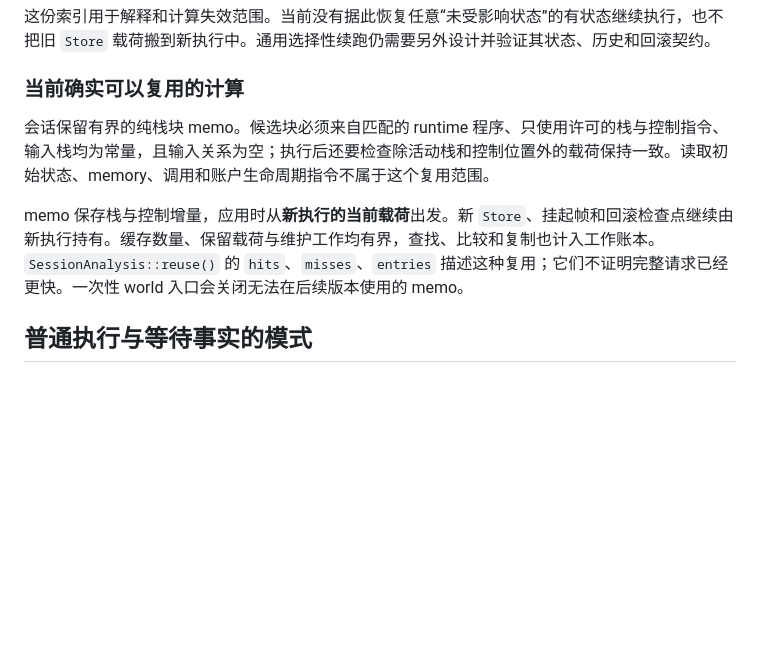
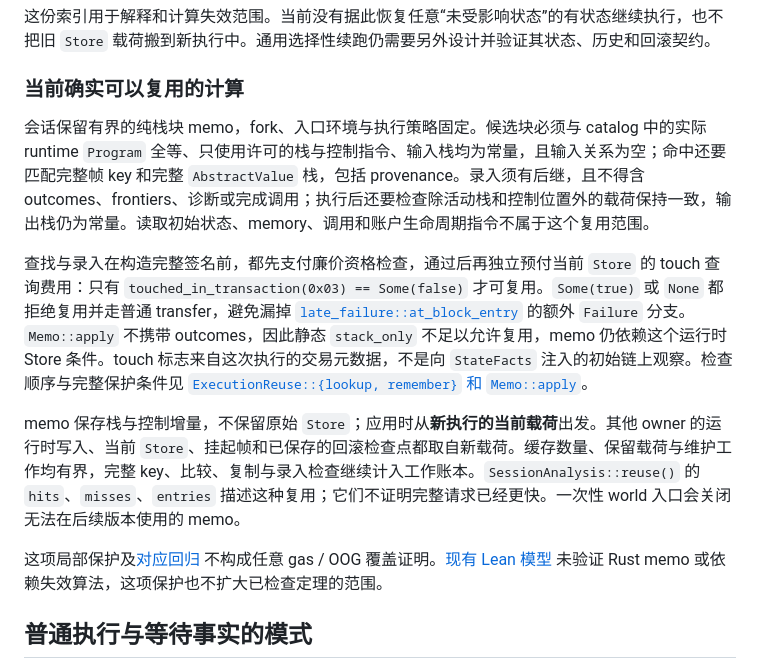
Before and after one commit to ethever/evm-abstract-lab, a Markdown page: docs/18-layered-analysis.md, the part around the change. Rendered like a GitHub page; blank space fills up the shorter version.

Commit message:
docs(analysis): explain transaction touch qualification for reuse
  - Document known-untouched RIPEMD eligibility and fresh failure fallback.
  - Keep replay, code-only input and checked-proof boundaries explicit.

```diff
--- a/docs/18-layered-analysis.md
+++ b/docs/18-layered-analysis.md
@@ -138,9 +138,13 @@ fn main() {
 
 ### 当前确实可以复用的计算
 
-会话保留有界的纯栈块 memo。候选块必须来自匹配的 runtime 程序、只使用许可的栈与控制指令、输入栈均为常量，且输入关系为空；执行后还要检查除活动栈和控制位置外的载荷保持一致。读取初始状态、memory、调用和账户生命周期指令不属于这个复用范围。
+会话保留有界的纯栈块 memo，fork、入口环境与执行策略固定。候选块必须与 catalog 中的实际 runtime `Program` 全等、只使用许可的栈与控制指令、输入栈均为常量，且输入关系为空；命中还要匹配完整帧 key 和完整 `AbstractValue` 栈，包括 provenance。录入须有后继，且不得含 outcomes、frontiers、诊断或完成调用；执行后还要检查除活动栈和控制位置外的载荷保持一致，输出栈仍为常量。读取初始状态、memory、调用和账户生命周期指令不属于这个复用范围。
 
-memo 保存栈与控制增量，应用时从**新执行的当前载荷**出发。新 `Store`、挂起帧和回滚检查点继续由新执行持有。缓存数量、保留载荷与维护工作均有界，查找、比较和复制也计入工作账本。`SessionAnalysis::reuse()` 的 `hits`、`misses`、`entries` 描述这种复用；它们不证明完整请求已经更快。一次性 world 入口会关闭无法在后续版本使用的 memo。
+查找与录入在构造完整签名前，都先支付廉价资格检查，通过后再独立预付当前 `Store` 的 touch 查询费用：只有 `touched_in_transaction(0x03) == Some(false)` 才可复用。`Some(true)` 或 `None` 都拒绝复用并走普通 transfer，避免漏掉 [`late_failure::at_block_entry`](../crates/evm-abstract/src/analysis/transfer/late_failure.rs) 的额外 `Failure` 分支。`Memo::apply` 不携带 outcomes，因此静态 `stack_only` 不足以允许复用，memo 仍依赖这个运行时 Store 条件。touch 标志来自这次执行的交易元数据，不是向 `StateFacts` 注入的初始链上观察。检查顺序与完整保护条件见 [`ExecutionReuse::{lookup, remember}` 和 `Memo::apply`](../crates/evm-abstract/src/analysis/engine/reuse.rs)。
+
+memo 保存栈与控制增量，不保留原始 `Store`；应用时从**新执行的当前载荷**出发。其他 owner 的运行时写入、当前 `Store`、挂起帧和已保存的回滚检查点都取自新载荷。缓存数量、保留载荷与维护工作均有界，完整 key、比较、复制与录入检查继续计入工作账本。`SessionAnalysis::reuse()` 的 `hits`、`misses`、`entries` 描述这种复用；它们不证明完整请求已经更快。一次性 world 入口会关闭无法在后续版本使用的 memo。
+
+这项局部保护及[对应回归](../crates/evm-abstract/src/analysis/engine/reuse/tests.rs) 不构成任意 gas / OOG 覆盖证明。[现有 Lean 模型](proofs/README.md#snapshot-truth-history-and-rollback) 未验证 Rust memo 或依赖失效算法，这项保护也不扩大已检查定理的范围。
 
 ## 普通执行与等待事实的模式
 
```
